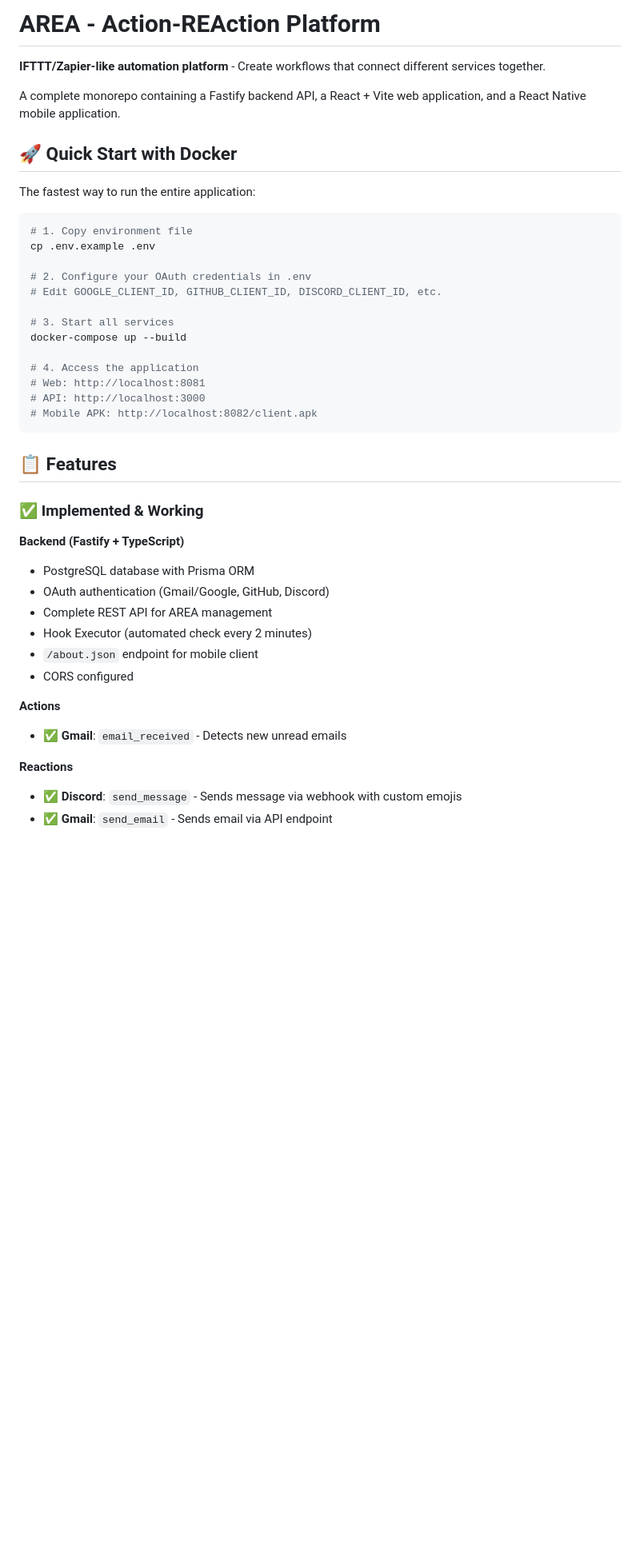
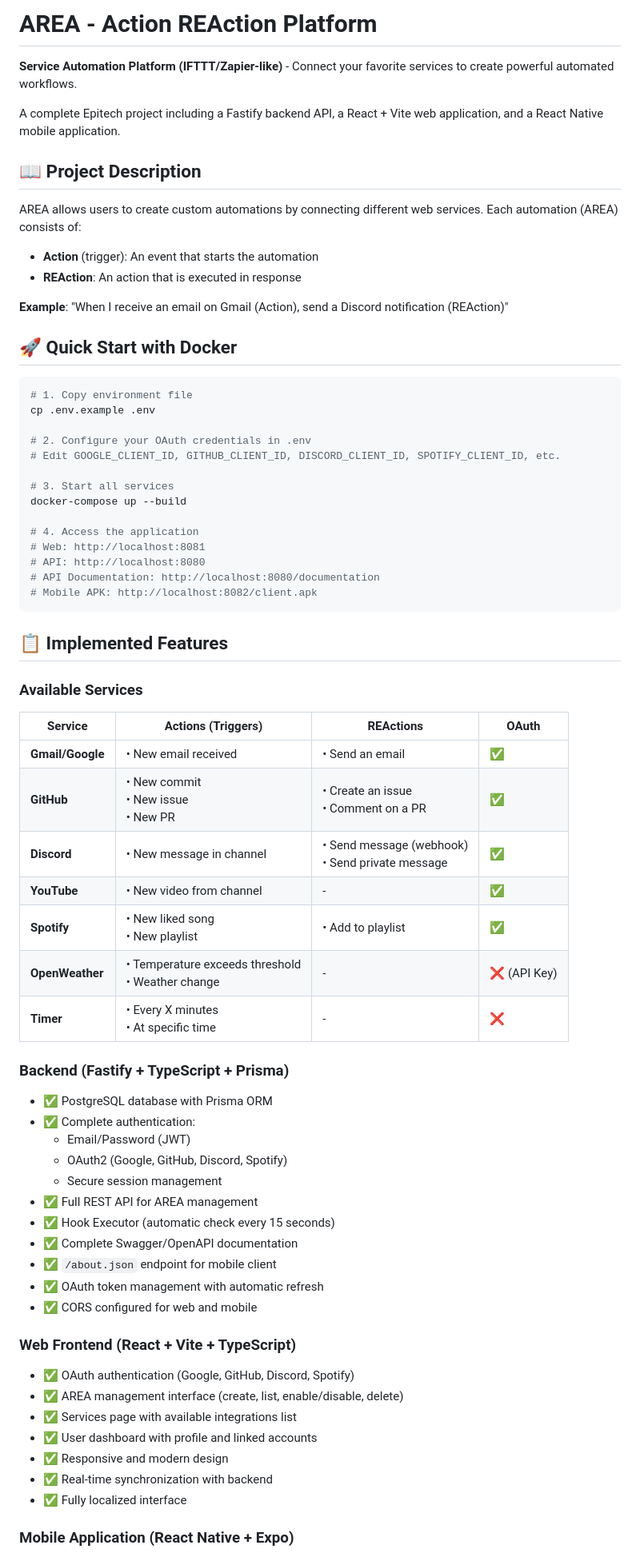
Before and after one commit to Thomas-furstenberger/Area-miror, a Markdown page: README.md, the part around one of its changes. Shown at 80% size. GitHub-like rendering; blank space fills up the shorter version.

````diff
--- a/README.md
+++ b/README.md
@@ -1,48 +1,73 @@
-# AREA - Action-REAction Platform
+# AREA - Action REAction Platform
 
-**IFTTT/Zapier-like automation platform** - Create workflows that connect different services together.
+**Service Automation Platform (IFTTT/Zapier-like)** - Connect your favorite services to create powerful automated workflows.
 
-A complete monorepo containing a Fastify backend API, a React + Vite web application, and a React Native mobile application.
+A complete Epitech project including a Fastify backend API, a React + Vite web application, and a React Native mobile application.
+
+## 📖 Project Description
+
+AREA allows users to create custom automations by connecting different web services. Each automation (AREA) consists of:
+- **Action** (trigger): An event that starts the automation
+- **REAction**: An action that is executed in response
+
+**Example**: "When I receive an email on Gmail (Action), send a Discord notification (REAction)"
 
 ## 🚀 Quick Start with Docker
-
-The fastest way to run the entire application:
 
 ```bash
 # 1. Copy environment file
 cp .env.example .env
 
 # 2. Configure your OAuth credentials in .env
-# Edit GOOGLE_CLIENT_ID, GITHUB_CLIENT_ID, DISCORD_CLIENT_ID, etc.
+# Edit GOOGLE_CLIENT_ID, GITHUB_CLIENT_ID, DISCORD_CLIENT_ID, SPOTIFY_CLIENT_ID, etc.
 
 # 3. Start all services
 docker-compose up --build
 
 # 4. Access the application
 # Web: http://localhost:8081
-# API: http://localhost:3000
+# API: http://localhost:8080
+# API Documentation: http://localhost:8080/documentation
 # Mobile APK: http://localhost:8082/client.apk
 ```
 
-## 📋 Features
+## 📋 Implemented Features
 
-### ✅ Implemented & Working
+### Available Services
 
-**Backend (Fastify + TypeScript)**
+| Service | Actions (Triggers) | REActions | OAuth |
+|---------|-------------------|-----------|-------|
+| **Gmail/Google** | • New email received | • Send an email | ✅ |
+| **GitHub** | • New commit<br>• New issue<br>• New PR | • Create an issue<br>• Comment on a PR | ✅ |
+| **Discord** | • New message in channel | • Send message (webhook)<br>• Send private message | ✅ |
+| **YouTube** | • New video from channel | - | ✅ |
+| **Spotify** | • New liked song<br>• New playlist | • Add to playlist | ✅ |
+| **OpenWeather** | • Temperature exceeds threshold<br>• Weather change | - | ❌ (API Key) |
+| **Timer** | • Every X minutes<br>• At specific time | - | ❌ |
 
-- PostgreSQL database with Prisma ORM
-- OAuth authentication (Gmail/Google, GitHub, Discord)
-- Complete REST API for AREA management
-- Hook Executor (automated check every 2 minutes)
-- `/about.json` endpoint for mobile client
-- CORS configured
+### Backend (Fastify + TypeScript + Prisma)
 
-**Actions**
+- ✅ PostgreSQL database with Prisma ORM
+- ✅ Complete authentication:
+  - Email/Password (JWT)
+  - OAuth2 (Google, GitHub, Discord, Spotify)
+  - Secure session management
+- ✅ Full REST API for AREA management
+- ✅ Hook Executor (automatic check every 15 seconds)
+- ✅ Complete Swagger/OpenAPI documentation
+- ✅ `/about.json` endpoint for mobile client
+- ✅ OAuth token management with automatic refresh
+- ✅ CORS configured for web and mobile
 
-- ✅ **Gmail**: `email_received` - Detects new unread emails
+### Web Frontend (React + Vite + TypeScript)
 
-**Reactions**
+- ✅ OAuth authentication (Google, GitHub, Discord, Spotify)
+- ✅ AREA management interface (create, list, enable/disable, delete)
+- ✅ Services page with available integrations list
+- ✅ User dashboard with profile and linked accounts
+- ✅ Responsive and modern design
+- ✅ Real-time synchronization with backend
+- ✅ Fully localized interface
 
-- ✅ **Discord**: `send_message` - Sends message via webhook with custom emojis
-- ✅ **Gmail**: `send_email` - Sends email via API endpoint
+### Mobile Application (React Native + Expo)
 
````
Also changed, not shown: other parts of README.md (+216 -121 lines).
